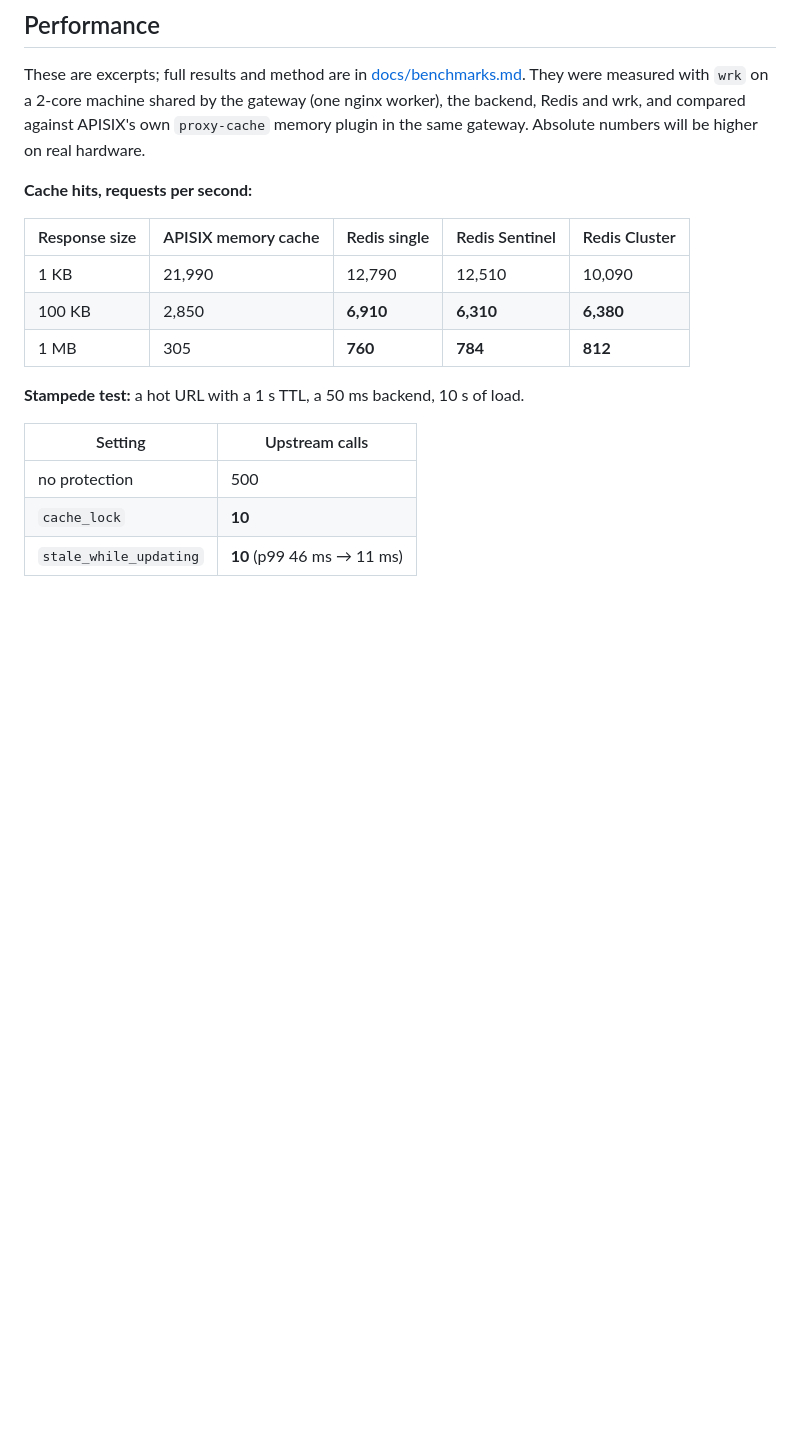
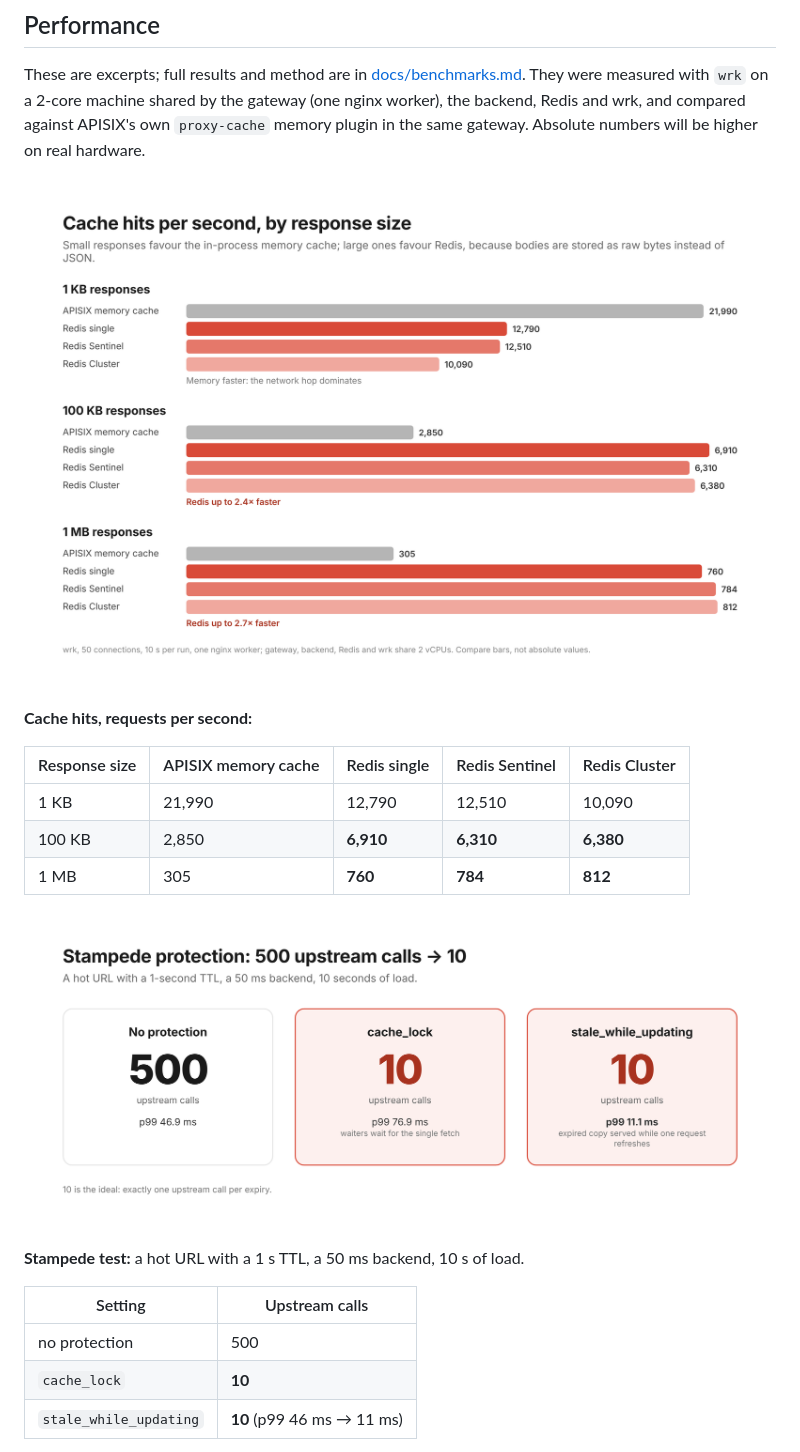
Before and after one commit to Dibyakshu/apisix-proxy-cache-redis, a Markdown page: README.md, the part around one of its changes. Rendered like a GitHub page; pictures changed too: docs/benchmarks.png (added), docs/stampede.png (added); blank space fills up the shorter version.

Commit message:
docs: add architecture, benchmark and stampede images to README

```diff
--- a/README.md
+++ b/README.md
@@ -308,6 +303,8 @@ These are excerpts; full results and method are in
 and wrk, and compared against APISIX's own `proxy-cache` memory plugin in
 the same gateway. Absolute numbers will be higher on real hardware.
 
+![Cache hits per second by response size: APISIX memory cache vs Redis single, Sentinel and Cluster](docs/benchmarks.png)
+
 **Cache hits, requests per second:**
 
 | Response size | APISIX memory cache | Redis single | Redis Sentinel | Redis Cluster |
@@ -315,6 +312,8 @@ the same gateway. Absolute numbers will be higher on real hardware.
 | 1 KB          | 21,990              | 12,790       | 12,510         | 10,090        |
 | 100 KB        | 2,850               | **6,910**    | **6,310**      | **6,380**     |
 | 1 MB          | 305                 | **760**      | **784**        | **812**       |
+
+![Stampede test: 500 upstream calls without protection, 10 with cache_lock or stale_while_updating](docs/stampede.png)
 
 **Stampede test:** a hot URL with a 1 s TTL, a 50 ms backend, 10 s of load.
 
```
Also changed, not shown: other parts of README.md (+1 -6 lines), CHANGELOG.md (+4 -0 lines), docs/architecture.png (added).
